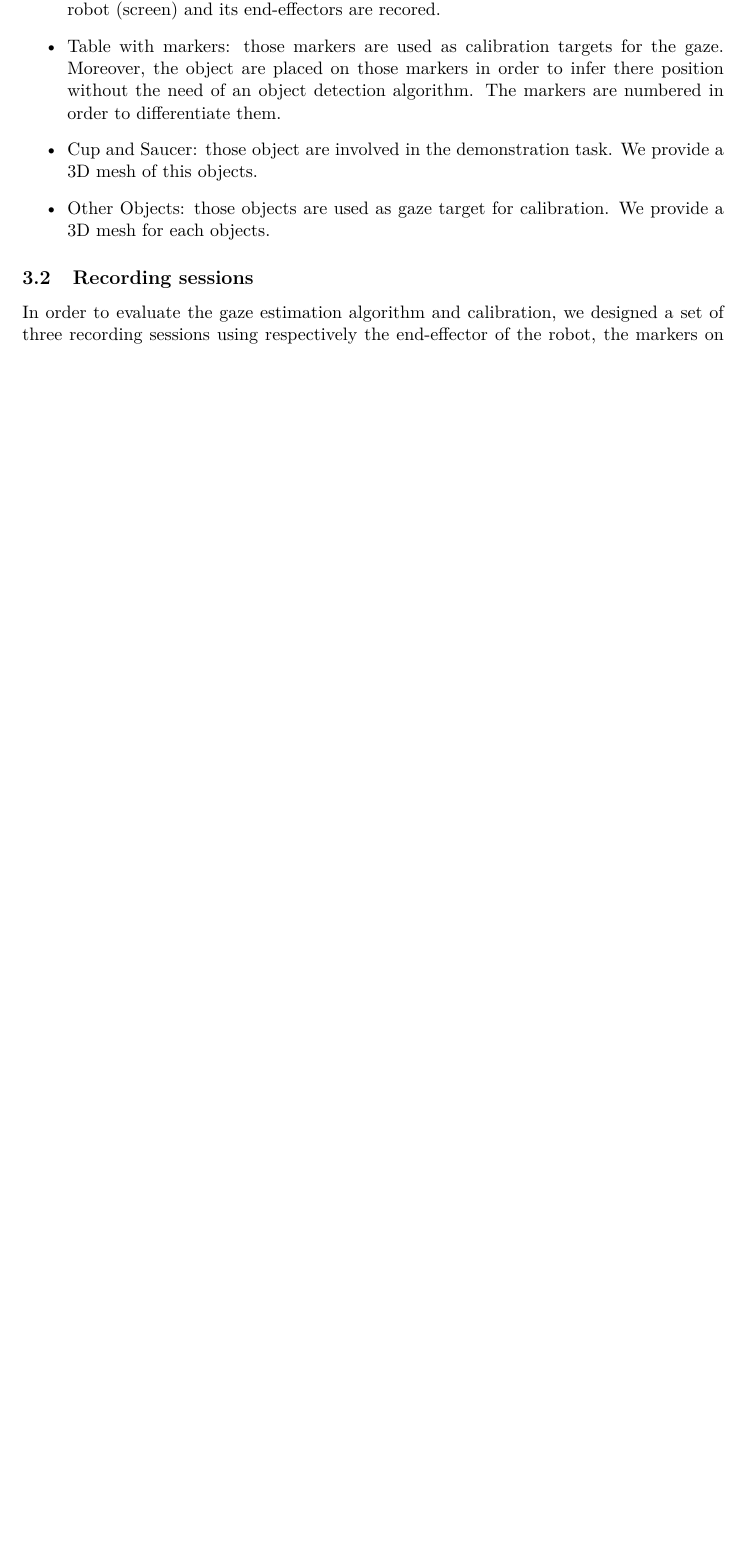
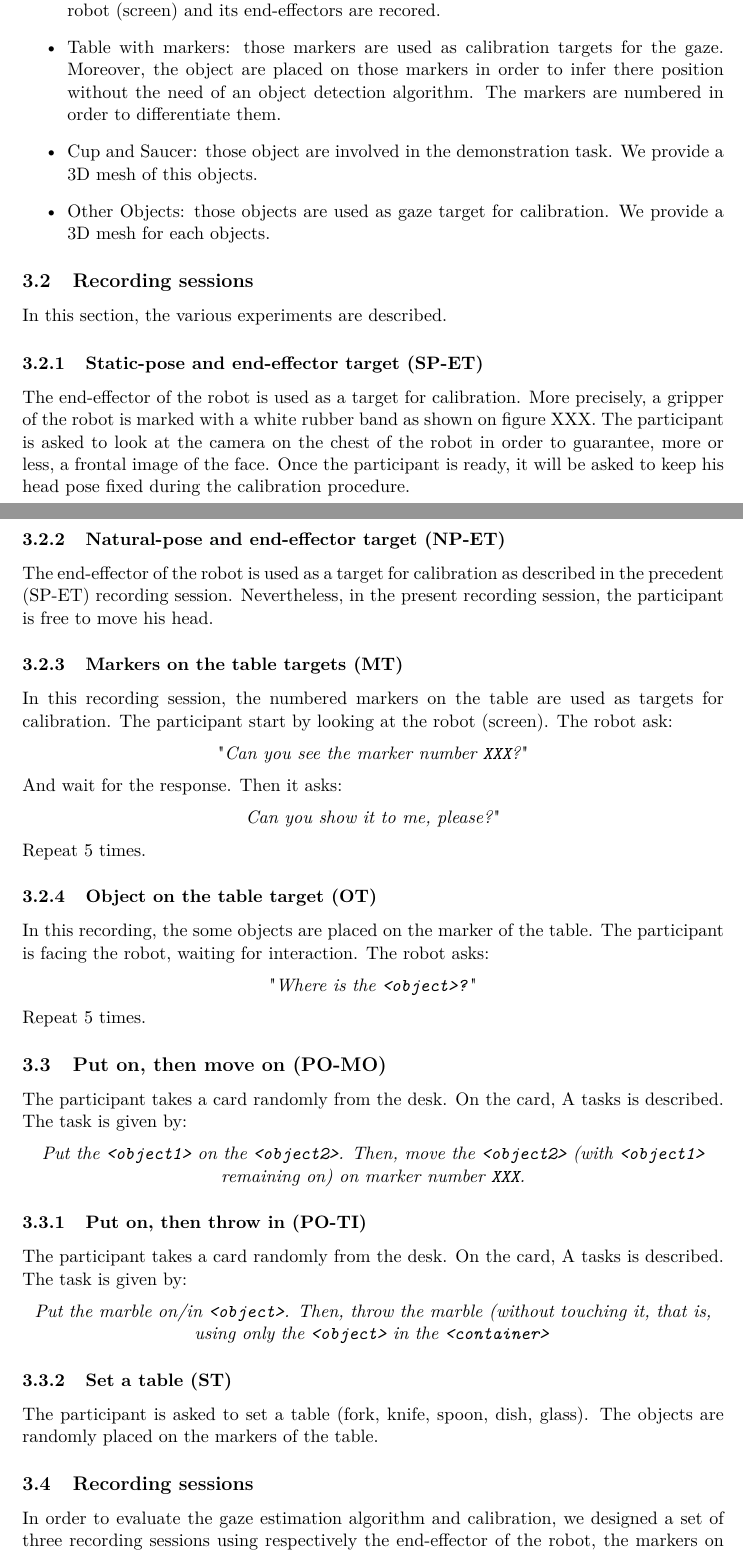
Before and after one commit to baminian/PhD_notes, a LaTeX document (Gaze_Experimental_Design.tex): part of page 2 of 7 before the commit and two parts of pages 2 and 3 of 8 after it, the two joined at a grey line, cut so that both start at the same text, the shorter picture padded with empty space. Compiled offline with pdfLaTeX.

Commit message:
Update Gaze experiment

```diff
--- a/Gaze_Experimental_Design.tex
+++ b/Gaze_Experimental_Design.tex
@@ -70,6 +70,47 @@ The recording setup is as shown in figure \ref{Experimental_Setup}. It comprises
 \item Cup and Saucer: those object are involved in the demonstration task. We provide a 3D mesh of this objects.
 \item Other Objects: those objects are used as gaze target for calibration. We provide a 3D mesh for each objects.
 \end{itemize}
+
+\subsection{Recording sessions}
+In this section, the various experiments are described.
+\subsubsection{Static-pose and end-effector target (SP-ET)}
+The end-effector of the robot is used as a target for calibration. More precisely, a gripper of the robot is marked with a white rubber band as shown on figure XXX. The participant is asked to look at the camera on the chest of the robot in order to guarantee, more or less, a frontal image of the face. Once the participant is ready, it will be asked to keep his head pose fixed during the calibration procedure.
+
+\subsubsection{Natural-pose and end-effector target (NP-ET)}
+The end-effector of the robot is used as a target for calibration as described in the precedent (SP-ET) recording session. Nevertheless, in the present recording session, the participant is free to move his head.
+
+\subsubsection{Markers on the table targets (MT)}
+In this recording session, the numbered markers on the table are used as targets for calibration. The participant start by looking at the robot (screen). The robot ask:
+\begin{center}
+"\textit{Can you see the marker number \texttt{XXX}?}"
+\end{center}
+And wait for the response. Then it asks:
+\begin{center}
+\textit{Can you show it to me, please?}"
+\end{center}
+ Repeat 5 times.
+
+\subsubsection{Object on the table target (OT)}
+In this recording, the some objects are placed on the marker of the table. The participant is facing the robot, waiting for interaction. The robot asks:
+\begin{center}
+"\textit{Where is the \texttt{<object>?}}"
+\end{center}
+Repeat 5 times.
+
+\subsection{Put on, then move on (PO-MO)}
+The participant takes a card randomly from the desk. On the card, A tasks is described. The task is given by:
+\begin{center}
+\textit{Put the \texttt{<object1>} on the \texttt{<object2>}. Then, move the \texttt{<object2>} (with \texttt{<object1>} remaining on) on marker number \texttt{XXX}.}
+\end{center}
+
+\subsubsection{Put on, then throw in (PO-TI)}
+The participant takes a card randomly from the desk. On the card, A tasks is described. The task is given by:
+\begin{center}
+\textit{Put the marble on/in \texttt{<object>}. Then, throw the marble (without touching it, that is, using only the \texttt{<object>} in the \texttt{<container>}}
+\end{center}
+
+\subsubsection{Set a table (ST)}
+The participant is asked to set a table (fork, knife, spoon, dish, glass). The objects are randomly placed on the markers of the table.
 
 \subsection{Recording sessions}
 In order to evaluate the gaze estimation algorithm and calibration, we designed a set of three recording sessions using respectively the end-effector of the robot, the markers on the table and the objects on the table as calibration points. In order to evaluate the gaze estimation algorithm with unsupervised calibration, we designed a set of three recording sessions. Moreover, we aim to segment and recognize tasks, in particular, showing and pick-and-place demonstrations. In the present section we describe the six recording session.
```
